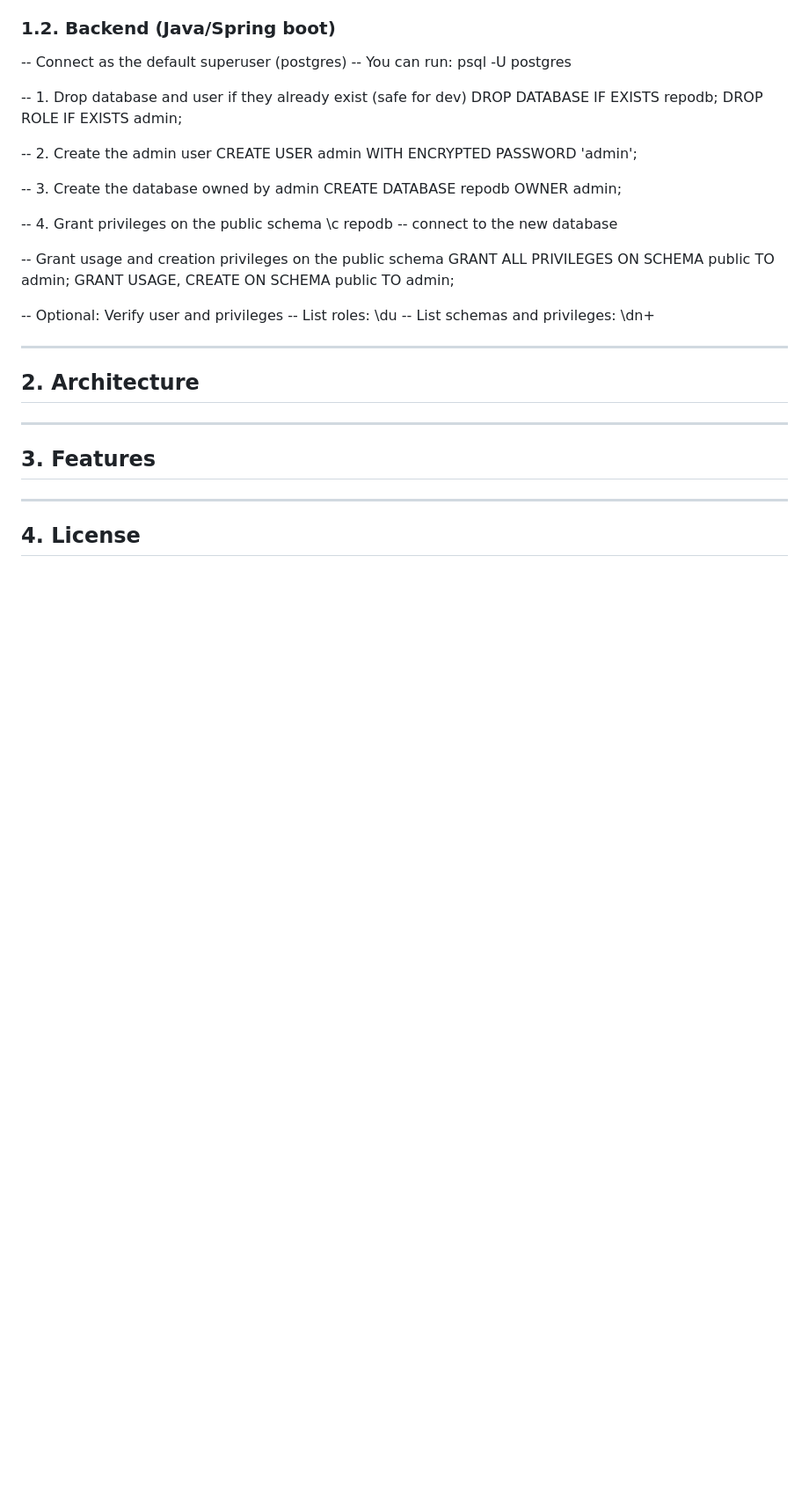
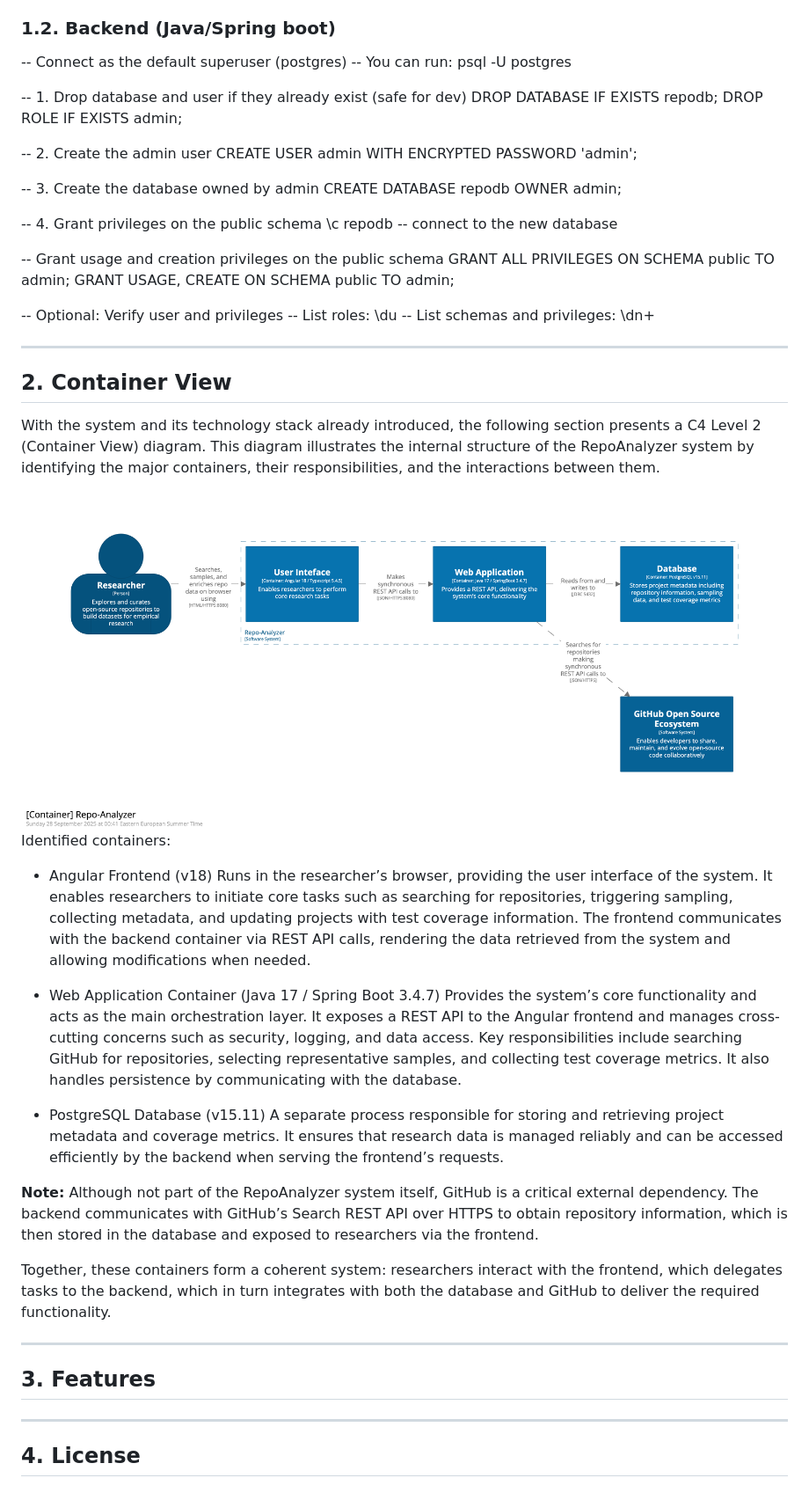
Before and after one commit to vnikolaou/repo-analyzer, a Markdown page: README.md, the part around the change. Shown: that part at 88% size. GitHub-like rendering; pictures changed too: docs/diagrams/c4-container-diagram.png (added); blank space fills up the shorter version.

Commit message:
Implementing C4 level 2 diagram

```diff
--- a/README.md
+++ b/README.md
@@ -136,8 +136,27 @@ GRANT USAGE, CREATE ON SCHEMA public TO admin;
 
 ---
 
-## 2. Architecture
+## 2. Container View
 
+With the system and its technology stack already introduced, the following section presents a C4 Level 2 (Container View) diagram. This diagram illustrates the internal structure of the RepoAnalyzer system by identifying the major containers, their responsibilities, and the interactions between them.
+
+ <img src="docs/diagrams/c4-container-diagram.png" style="max-width:100%; width:1600px; height:auto;" />
+
+Identified containers:
+
+- Angular Frontend (v18)
+Runs in the researcher’s browser, providing the user interface of the system. It enables researchers to initiate core tasks such as searching for repositories, triggering sampling, collecting metadata, and updating projects with test coverage information. The frontend communicates with the backend container via REST API calls, rendering the data retrieved from the system and allowing modifications when needed.
+
+- Web Application Container (Java 17 / Spring Boot 3.4.7)
+Provides the system’s core functionality and acts as the main orchestration layer. It exposes a REST API to the Angular frontend and manages cross-cutting concerns such as security, logging, and data access. Key responsibilities include searching GitHub for repositories, selecting representative samples, and collecting test coverage metrics. It also handles persistence by communicating with the database.
+
+- PostgreSQL Database (v15.11)
+A separate process responsible for storing and retrieving project metadata and coverage metrics. It ensures that research data is managed reliably and can be accessed efficiently by the backend when serving the frontend’s requests.
+
+
+**Note:** Although not part of the RepoAnalyzer system itself, GitHub is a critical external dependency. The backend communicates with GitHub’s Search REST API over HTTPS to obtain repository information, which is then stored in the database and exposed to researchers via the frontend.
+
+Together, these containers form a coherent system: researchers interact with the frontend, which delegates tasks to the backend, which in turn integrates with both the database and GitHub to deliver the required functionality.
 
 ---
 
```
Also changed, not shown: 14 other files.
